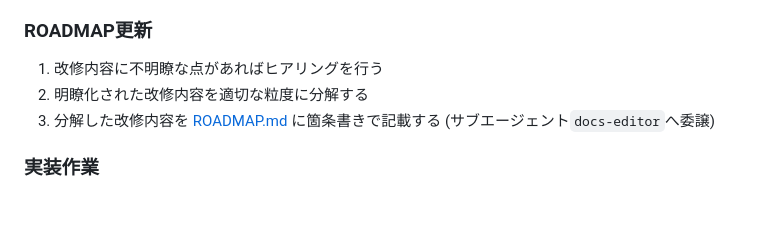
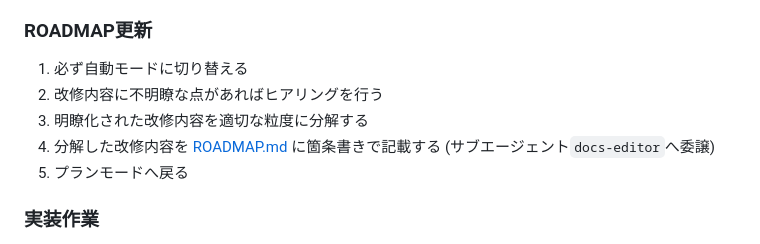
Before and after one commit to ZerOx4C/kondate-supporter, a Markdown page: CLAUDE.md, the part around the change. GitHub-like rendering; blank space fills up the shorter version.

Commit message:
ROADMAP更新をプランモードで実行しないようにCLAUDE.mdを修正した

```diff
--- a/CLAUDE.md
+++ b/CLAUDE.md
@@ -50,9 +50,11 @@ data/                     # SQLiteファイルの実行時生成先(Git管理外
 
 ### ROADMAP更新
 
-1. 改修内容に不明瞭な点があればヒアリングを行う
-2. 明瞭化された改修内容を適切な粒度に分解する
-3. 分解した改修内容を [ROADMAP.md](ROADMAP.md) に箇条書きで記載する (サブエージェント`docs-editor`へ委譲)
+1. 必ず自動モードに切り替える
+2. 改修内容に不明瞭な点があればヒアリングを行う
+3. 明瞭化された改修内容を適切な粒度に分解する
+4. 分解した改修内容を [ROADMAP.md](ROADMAP.md) に箇条書きで記載する (サブエージェント`docs-editor`へ委譲)
+5. プランモードへ戻る
 
 ### 実装作業
 
```
